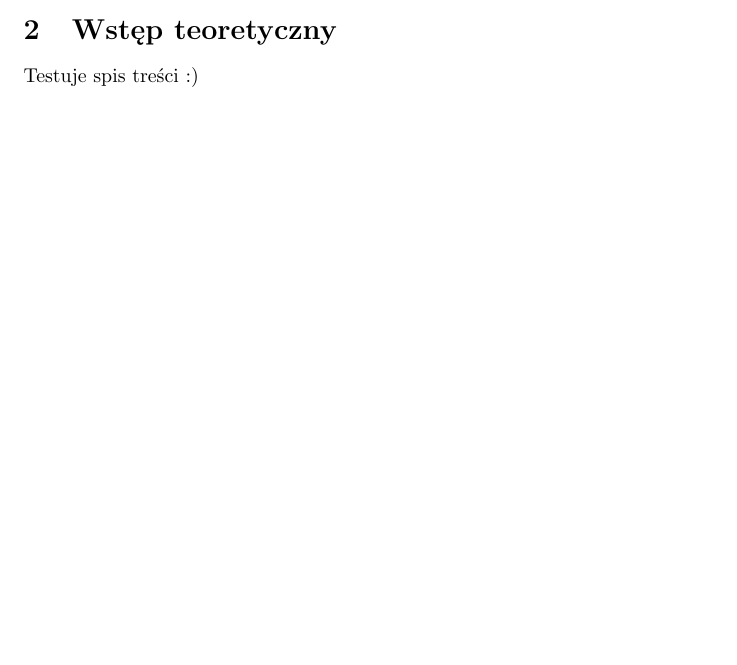
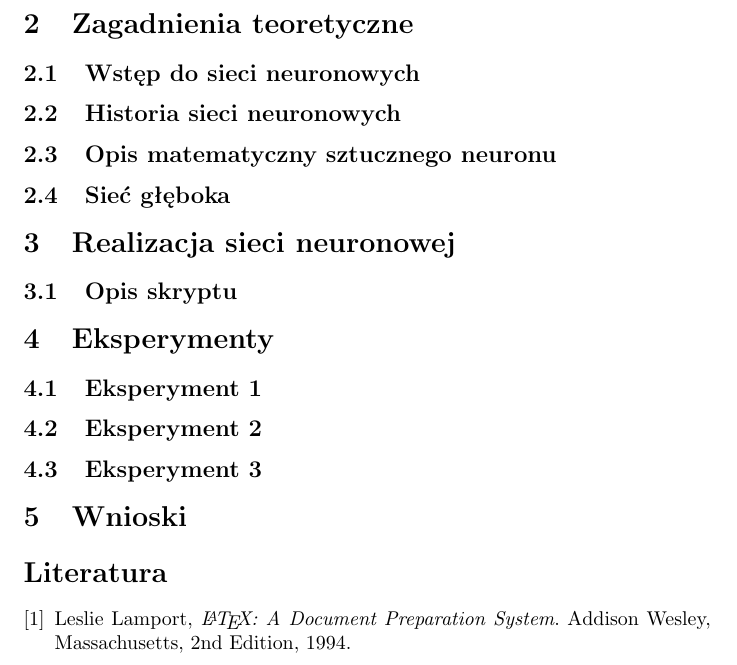
Before and after one commit to Resmakor/AI-Project, a LaTeX document (main.tex): part of page 3 of 3 before the commit and part of page 4 of 4 after it, cut at the place of the change, the shorter picture padded with empty space. Compiled offline with pdfLaTeX.

Commit message:
Spis treści skończony

```diff
--- a/main.tex
+++ b/main.tex
@@ -38,7 +38,24 @@ Dokładniejszy opis cech zestawu:
 \subsection{Przygotowanie danych}
 Sieć ma za zadanie sklasyfikować czy pacjent cierpi na chorobę Parkinsona. Wartość '1' oznacza osobę cierpiącą na chorobę Parkinsona, natomiast '0' oznacza osobę zdrową.
 Dane zostały uporządkowane i znormalizowane.
-\section{Wstęp teoretyczny}
-Testuje spis treści :)
-
+\section{Zagadnienia teoretyczne}
+\subsection{Wstęp do sieci neuronowych}
+\subsection{Historia sieci neuronowych}
+\subsection{Opis matematyczny sztucznego neuronu}
+\subsection{Sieć głęboka}
+\section{Realizacja sieci neuronowej}
+\subsection{Opis skryptu}
+\section{Eksperymenty}
+\subsection{Eksperyment 1}
+\subsection{Eksperyment 2}
+\subsection{Eksperyment 3}
+\section{Wnioski}
+\begin{thebibliography}{9}
+    \bibitem{lamport94}
+    Leslie Lamport,
+    \emph{\LaTeX: A Document Preparation System}.
+    Addison Wesley, Massachusetts,
+    2nd Edition,
+    1994.
+\end{thebibliography}
 \end{document}
```
Also changed, not shown: main.pdf.
